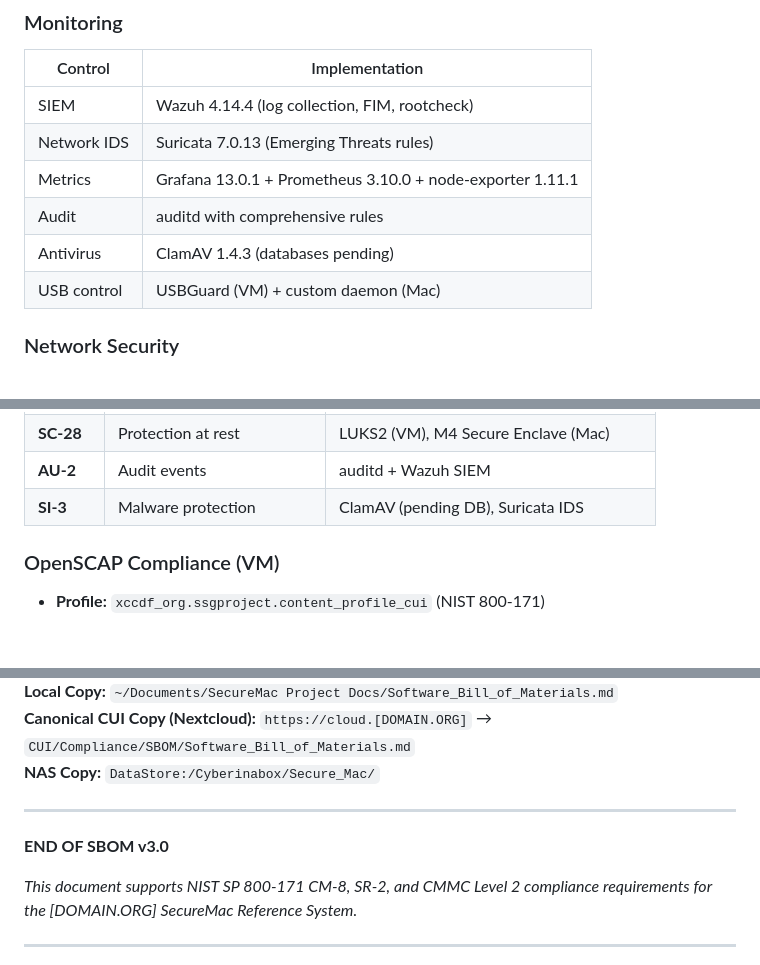
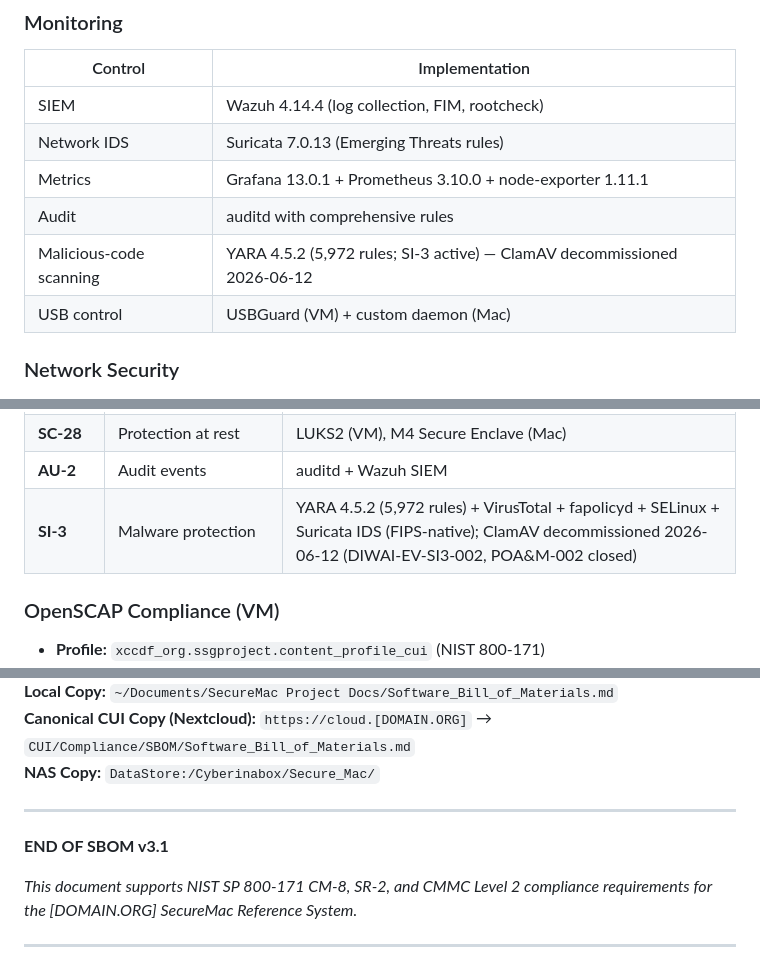
Before and after one commit to The-CyberHygiene-Project/diwai, a Markdown page: CyberSecurity/Software_Inventory/Software_Bill_of_Materials_v3.1_REDACTED.md, 3 parts joined by grey strips. GitHub-like rendering; blank space fills up the shorter version.

```diff
--- a/CyberSecurity/Software_Inventory/Software_Bill_of_Materials_v3.0_REDACTED.md
+++ b/CyberSecurity/Software_Inventory/Software_Bill_of_Materials_v3.1_REDACTED.md
@@ -351,7 +352,7 @@ This Software Bill of Materials (SBOM) provides a comprehensive inventory of all
 | Network IDS | Suricata 7.0.13 (Emerging Threats rules) |
 | Metrics | Grafana 13.0.1 + Prometheus 3.10.0 + node-exporter 1.11.1 |
 | Audit | auditd with comprehensive rules |
-| Antivirus | ClamAV 1.4.3 (databases pending) |
+| Malicious-code scanning | YARA 4.5.2 (5,972 rules; SI-3 active) — ClamAV decommissioned 2026-06-12 |
 | USB control | USBGuard (VM) + custom daemon (Mac) |
 
 ### Network Security
@@ -506,7 +508,7 @@ All software sourced from US/European open source projects. No software of PRC o
 | **SC-8** | Transmission confidentiality | TLS 1.2+, FIPS ciphers throughout |
 | **SC-28** | Protection at rest | LUKS2 (VM), M4 Secure Enclave (Mac) |
 | **AU-2** | Audit events | auditd + Wazuh SIEM |
-| **SI-3** | Malware protection | ClamAV (pending DB), Suricata IDS |
+| **SI-3** | Malware protection | YARA 4.5.2 (5,972 rules) + VirusTotal + fapolicyd + SELinux + Suricata IDS (FIPS-native); ClamAV decommissioned 2026-06-12 (DIWAI-EV-SI3-002, POA&M-002 closed) |
 
 ### OpenSCAP Compliance (VM)
 
@@ -570,7 +572,7 @@ All software sourced from US/European open source projects. No software of PRC o
 
 ---
 
-**END OF SBOM v3.0**
+**END OF SBOM v3.1**
 
 *This document supports NIST SP 800-171 CM-8, SR-2, and CMMC Level 2 compliance requirements for the [DOMAIN.ORG] SecureMac Reference System.*
 
```
Also changed, not shown: other parts of CyberSecurity/Software_Inventory/Software_Bill_of_Materials_v3.1_REDACTED.md (+11 -9 lines).
